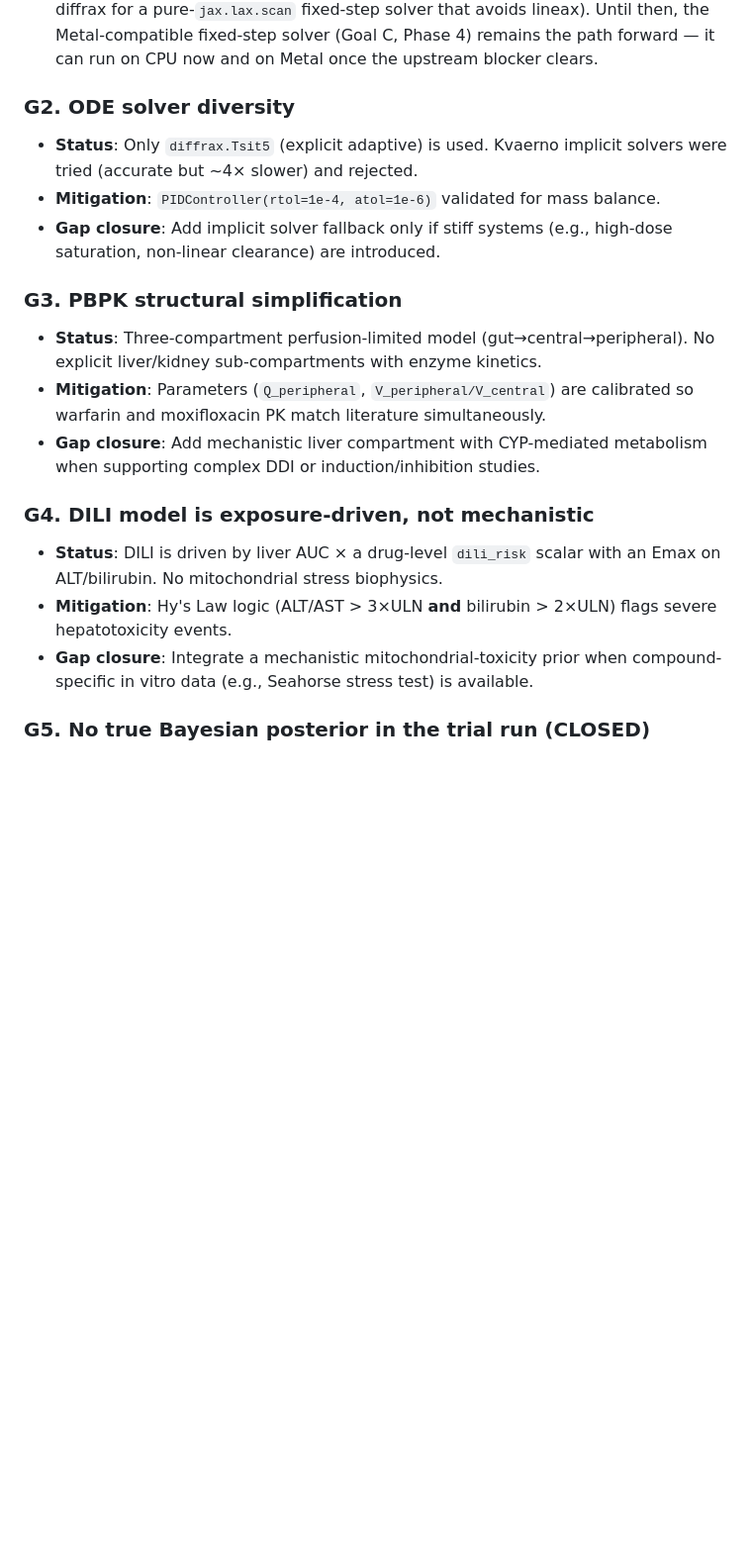
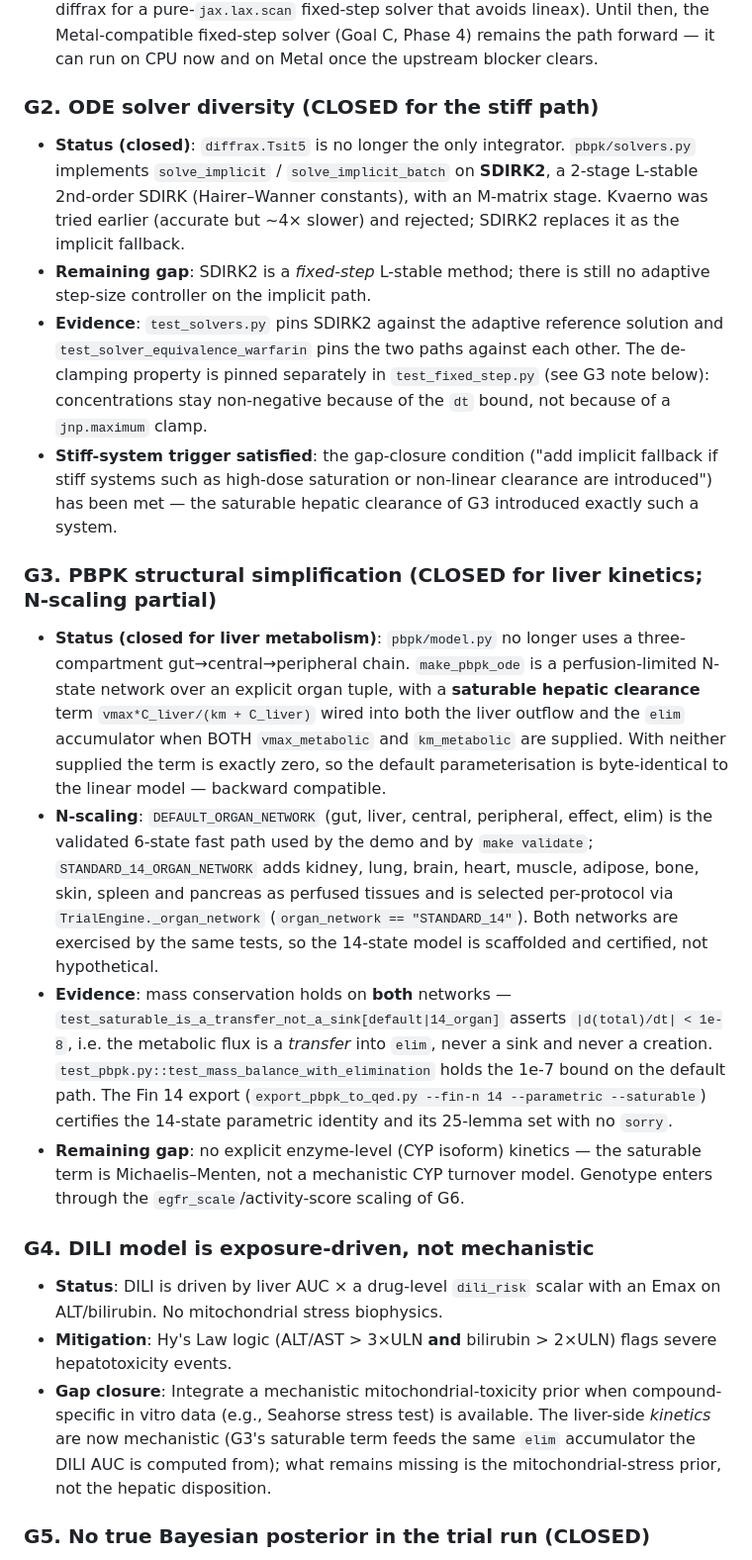
Before and after one commit to tomwolfe/VeriTrial, a Markdown page: docs/gap_closure_plan.md, the part around one of its changes. Shown at 99% size. Rendered like a GitHub page; blank space fills up the shorter version.

Commit message:
docs: correct G2/G3/G6 to what the code actually does
The gap-closure plan described the model as the MVP described it, not as it
is. Three claims were false against the tree:

G2 "Only diffrax.Tsit5 (explicit adaptive) is used" -- pbpk/solvers.py ships
solve_implicit / solve_implicit_batch on SDIRK2, a 2-stage L-stable 2nd-order
SDIRK with an M-matrix stage. The gap's own closure condition ("add implicit
fallback if stiff systems are introduced") had in fact been met, by G3's
saturable clearance.

G3 "Three-compartment perfusion-limited model" -- make_pbpk_ode is an N-state
perfusion network over an explicit organ tuple with saturable hepatic clearance
vmax*C/(km+C) wired into both the liver outflow and the elim accumulator, plus
STANDARD_14_ORGAN_NETWORK alongside the validated 6-state default.

G6 "No disease-stratified cohorts" -- configs/population_hepatic_impairment.yaml
(Child-Pugh B, egfr_scale 0.6) is validated by validate_hepatic_impairment
inside run_all_validations(), so it participates in the Merkle provenance.

Each entry now states its evidence and, separately, what is still open: no
adaptive step-size control on the implicit path, no CYP-level turnover kinetics
(Michaelis-Menten is not a CYP model), and no pediatrics or pregnancy cohort.
Docs only -- no behavioural change, and no test touches this file.

```diff
--- a/docs/gap_closure_plan.md
+++ b/docs/gap_closure_plan.md
@@ -43,21 +43,50 @@ tool does **not** yet support.
   (Goal C, Phase 4) remains the path forward — it can run on CPU now and on
   Metal once the upstream blocker clears.
 
-### G2. ODE solver diversity
-- **Status**: Only `diffrax.Tsit5` (explicit adaptive) is used. Kvaerno
-  implicit solvers were tried (accurate but ~4× slower) and rejected.
-- **Mitigation**: `PIDController(rtol=1e-4, atol=1e-6)` validated for mass
-  balance.
-- **Gap closure**: Add implicit solver fallback only if stiff systems
-  (e.g., high-dose saturation, non-linear clearance) are introduced.
+### G2. ODE solver diversity (CLOSED for the stiff path)
+- **Status (closed)**: `diffrax.Tsit5` is no longer the only integrator.
+  `pbpk/solvers.py` implements `solve_implicit` / `solve_implicit_batch` on
+  **SDIRK2**, a 2-stage L-stable 2nd-order SDIRK (Hairer–Wanner constants), with
+  an M-matrix stage. Kvaerno was tried earlier (accurate but ~4× slower) and
+  rejected; SDIRK2 replaces it as the implicit fallback.
+- **Remaining gap**: SDIRK2 is a *fixed-step* L-stable method; there is still no
+  adaptive step-size controller on the implicit path.
+- **Evidence**: `test_solvers.py` pins SDIRK2 against the adaptive reference
+  solution and `test_solver_equivalence_warfarin` pins the two paths against
+  each other. The de-clamping property is pinned separately in
+  `test_fixed_step.py` (see G3 note below): concentrations stay non-negative
+  because of the `dt` bound, not because of a `jnp.maximum` clamp.
+- **Stiff-system trigger satisfied**: the gap-closure condition ("add implicit
+  fallback if stiff systems such as high-dose saturation or non-linear
+  clearance are introduced") has been met — the saturable hepatic clearance of
+  G3 introduced exactly such a system.
 
-### G3. PBPK structural simplification
-- **Status**: Three-compartment perfusion-limited model (gut→central→peripheral).
-  No explicit liver/kidney sub-compartments with enzyme kinetics.
-- **Mitigation**: Parameters (`Q_peripheral`, `V_peripheral/V_central`) are
-  calibrated so warfarin and moxifloxacin PK match literature simultaneously.
-- **Gap closure**: Add mechanistic liver compartment with CYP-mediated
-  metabolism when supporting complex DDI or induction/inhibition studies.
+### G3. PBPK structural simplification (CLOSED for liver kinetics; N-scaling partial)
+- **Status (closed for liver metabolism)**: `pbpk/model.py` no longer uses a
+  three-compartment gut→central→peripheral chain. `make_pbpk_ode` is a
+  perfusion-limited N-state network over an explicit organ tuple, with a
+  **saturable hepatic clearance** term `vmax*C_liver/(km + C_liver)` wired into
+  both the liver outflow and the `elim` accumulator when BOTH `vmax_metabolic`
+  and `km_metabolic` are supplied. With neither supplied the term is exactly
+  zero, so the default parameterisation is byte-identical to the linear model —
+  backward compatible.
+- **N-scaling**: `DEFAULT_ORGAN_NETWORK` (gut, liver, central, peripheral,
+  effect, elim) is the validated 6-state fast path used by the demo and by
+  `make validate`; `STANDARD_14_ORGAN_NETWORK` adds kidney, lung, brain, heart,
+  muscle, adipose, bone, skin, spleen and pancreas as perfused tissues and is
+  selected per-protocol via `TrialEngine._organ_network` (`organ_network ==
+  "STANDARD_14"`). Both networks are exercised by the same tests, so the
+  14-state model is scaffolded and certified, not hypothetical.
+- **Evidence**: mass conservation holds on **both** networks —
+  `test_saturable_is_a_transfer_not_a_sink[default|14_organ]` asserts
+  `|d(total)/dt| < 1e-8`, i.e. the metabolic flux is a *transfer* into `elim`,
+  never a sink and never a creation. `test_pbpk.py::test_mass_balance_with_elimination`
+  holds the 1e-7 bound on the default path. The Fin 14 export
+  (`export_pbpk_to_qed.py --fin-n 14 --parametric --saturable`) certifies the
+  14-state parametric identity and its 25-lemma set with no `sorry`.
+- **Remaining gap**: no explicit enzyme-level (CYP isoform) kinetics — the
+  saturable term is Michaelis–Menten, not a mechanistic CYP turnover model.
+  Genotype enters through the `egfr_scale`/activity-score scaling of G6.
 
 ### G4. DILI model is exposure-driven, not mechanistic
 - **Status**: DILI is driven by liver AUC × a drug-level `dili_risk` scalar
@@ -66,6 +95,9 @@ tool does **not** yet support.
   flags severe hepatotoxicity events.
 - **Gap closure**: Integrate a mechanistic mitochondrial-toxicity prior when
   compound-specific in vitro data (e.g., Seahorse stress test) is available.
+  The liver-side *kinetics* are now mechanistic (G3's saturable term feeds the
+  same `elim` accumulator the DILI AUC is computed from); what remains missing
+  is the mitochondrial-stress prior, not the hepatic disposition.
 
 ### G5. No true Bayesian posterior in the trial run (CLOSED)
 - **Status**: `stats.calibrate_pk_1comp` runs a NumPyro NUTS fit, and the
```
Also changed, not shown: other parts of docs/gap_closure_plan.md (+16 -6 lines).
